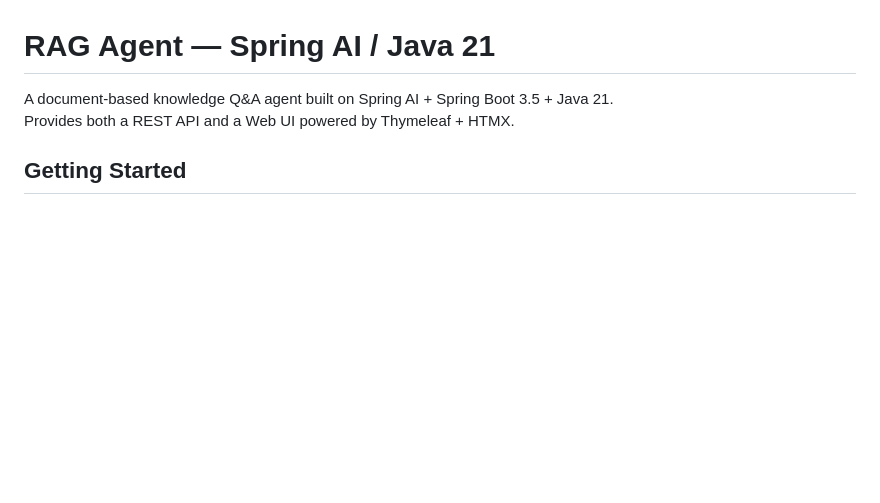
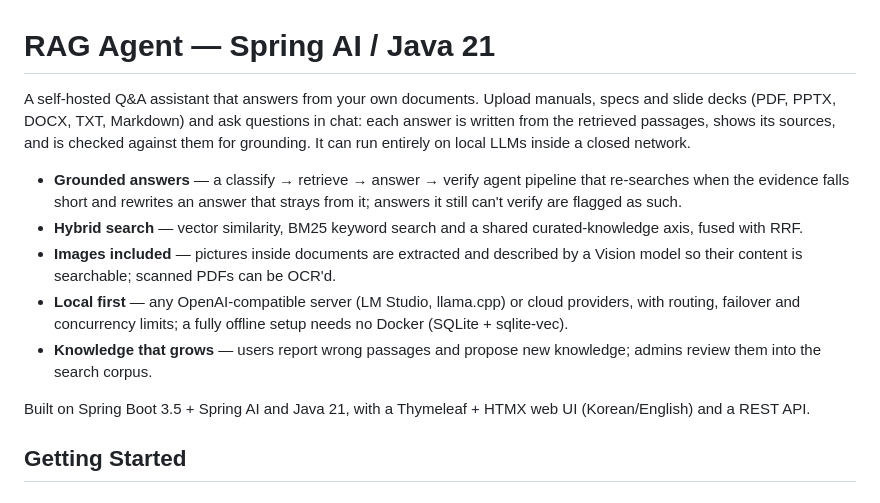
Before and after one commit to skax-sh-min/RAG-Agent, a Markdown page: README.md, the part around the change. Rendered like a GitHub page; blank space fills up the shorter version.

```diff
--- a/README.md
+++ b/README.md
@@ -1,7 +1,14 @@
 # RAG Agent — Spring AI / Java 21
 
-A document-based knowledge Q&A agent built on Spring AI + Spring Boot 3.5 + Java 21.
-Provides both a REST API and a Web UI powered by Thymeleaf + HTMX.
+A self-hosted Q&A assistant that answers from your own documents. Upload manuals, specs and slide decks (PDF, PPTX, DOCX, TXT, Markdown) and ask questions in chat: each answer is written from the retrieved passages, shows its sources, and is checked against them for grounding. It can run entirely on local LLMs inside a closed network.
+
+- **Grounded answers** — a classify → retrieve → answer → verify agent pipeline that re-searches when the evidence falls short and rewrites an answer that strays from it; answers it still can't verify are flagged as such.
+- **Hybrid search** — vector similarity, BM25 keyword search and a shared curated-knowledge axis, fused with RRF.
+- **Images included** — pictures inside documents are extracted and described by a Vision model so their content is searchable; scanned PDFs can be OCR'd.
+- **Local first** — any OpenAI-compatible server (LM Studio, llama.cpp) or cloud providers, with routing, failover and concurrency limits; a fully offline setup needs no Docker (SQLite + sqlite-vec).
+- **Knowledge that grows** — users report wrong passages and propose new knowledge; admins review them into the search corpus.
+
+Built on Spring Boot 3.5 + Spring AI and Java 21, with a Thymeleaf + HTMX web UI (Korean/English) and a REST API.
 
 ## Getting Started
 
```
Also changed, not shown: README.kr.md (+9 -2 lines).
